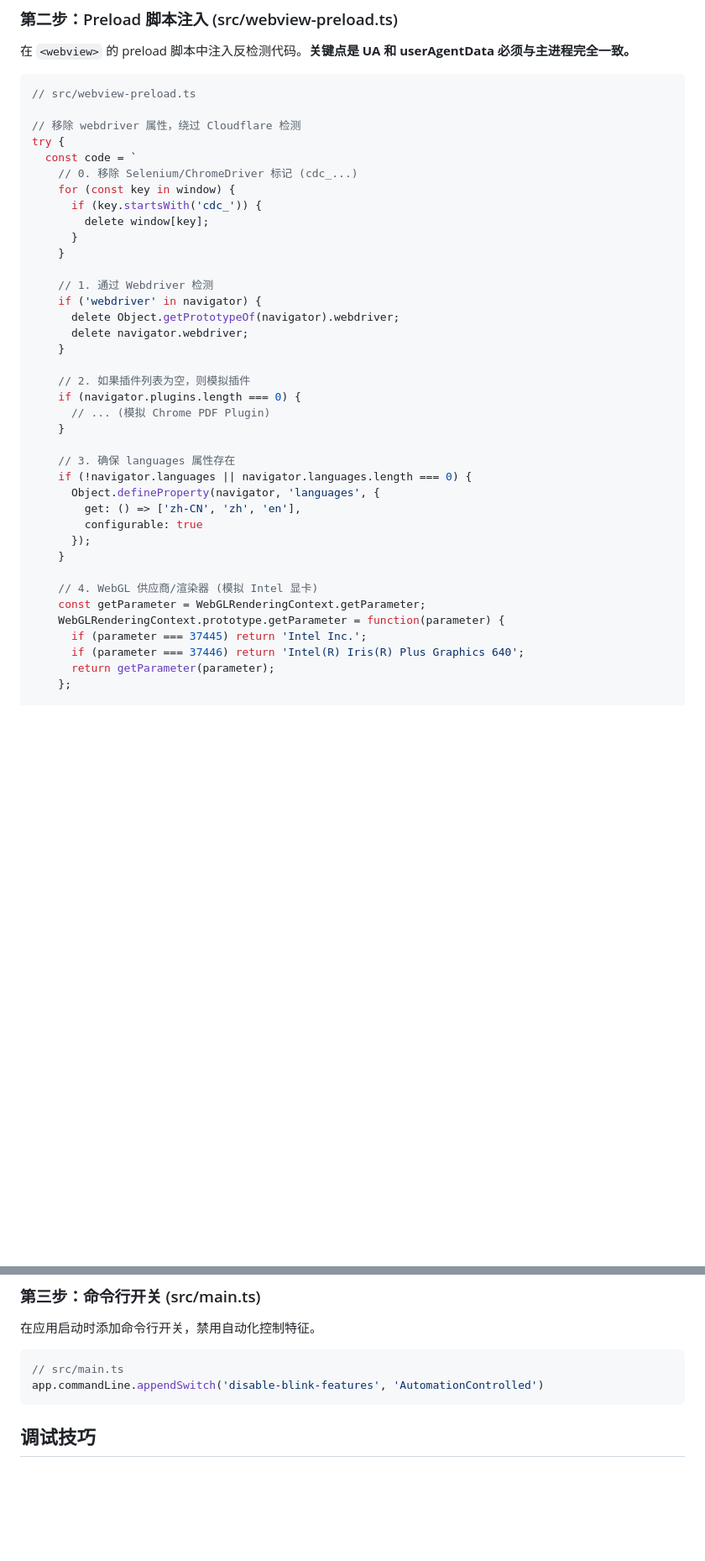
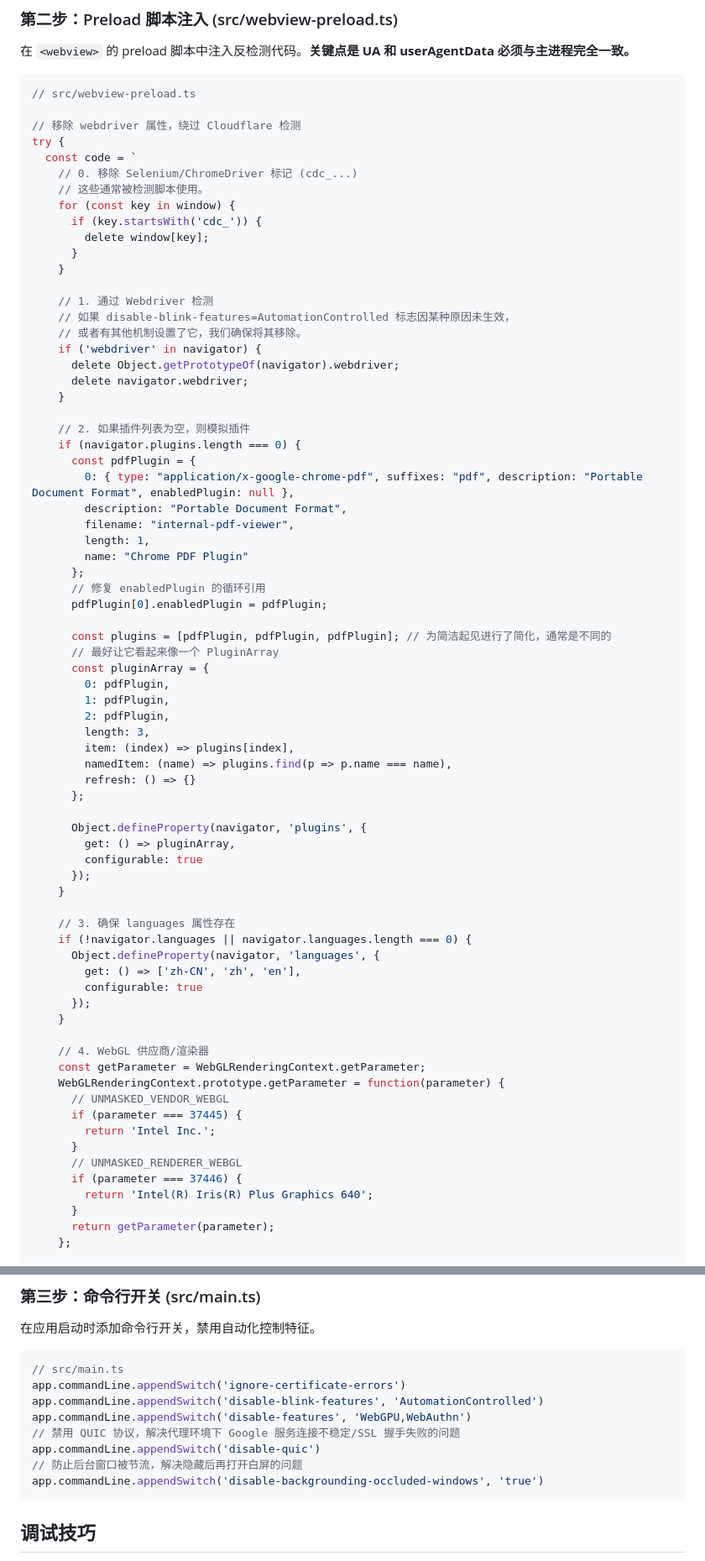
Before and after one commit to xcy960815/mac-desktop-chatgpt, a Markdown page: docs/谷歌登录绕过方案.md, 2 parts joined by grey strips. Shown at 84% size. Rendered like a GitHub page; blank space fills up the shorter version.

````diff
--- a/docs/谷歌登录绕过方案.md
+++ b/docs/谷歌登录绕过方案.md
@@ -98,6 +109,7 @@ export async function fixGoogleLogin(partition?: string) {
 try {
   const code = `
     // 0. 移除 Selenium/ChromeDriver 标记 (cdc_...)
+    // 这些通常被检测脚本使用。
     for (const key in window) {
       if (key.startsWith('cdc_')) {
         delete window[key];
@@ -105,6 +117,8 @@ try {
     }
 
     // 1. 通过 Webdriver 检测
+    // 如果 disable-blink-features=AutomationControlled 标志因某种原因未生效，
+    // 或者有其他机制设置了它，我们确保将其移除。
     if ('webdriver' in navigator) {
       delete Object.getPrototypeOf(navigator).webdriver;
       delete navigator.webdriver;
@@ -112,7 +126,32 @@ try {
 
     // 2. 如果插件列表为空，则模拟插件
     if (navigator.plugins.length === 0) {
-      // ... (模拟 Chrome PDF Plugin)
+      const pdfPlugin = {
+        0: { type: "application/x-google-chrome-pdf", suffixes: "pdf", description: "Portable Document Format", enabledPlugin: null },
+        description: "Portable Document Format",
+        filename: "internal-pdf-viewer",
+        length: 1,
+        name: "Chrome PDF Plugin"
+      };
+      // 修复 enabledPlugin 的循环引用
+      pdfPlugin[0].enabledPlugin = pdfPlugin;
+
+      const plugins = [pdfPlugin, pdfPlugin, pdfPlugin]; // 为简洁起见进行了简化，通常是不同的
+      // 最好让它看起来像一个 PluginArray
+      const pluginArray = {
+        0: pdfPlugin,
+        1: pdfPlugin,
+        2: pdfPlugin,
+        length: 3,
+        item: (index) => plugins[index],
+        namedItem: (name) => plugins.find(p => p.name === name),
+        refresh: () => {}
+      };
+
+      Object.defineProperty(navigator, 'plugins', {
+        get: () => pluginArray,
+        configurable: true
+      });
     }
 
     // 3. 确保 languages 属性存在
@@ -123,11 +162,17 @@ try {
       });
     }
 
-    // 4. WebGL 供应商/渲染器 (模拟 Intel 显卡)
+    // 4. WebGL 供应商/渲染器
     const getParameter = WebGLRenderingContext.getParameter;
     WebGLRenderingContext.prototype.getParameter = function(parameter) {
-      if (parameter === 37445) return 'Intel Inc.';
-      if (parameter === 37446) return 'Intel(R) Iris(R) Plus Graphics 640';
+      // UNMASKED_VENDOR_WEBGL
+      if (parameter === 37445) {
+        return 'Intel Inc.';
+      }
+      // UNMASKED_RENDERER_WEBGL
+      if (parameter === 37446) {
+        return 'Intel(R) Iris(R) Plus Graphics 640';
+      }
       return getParameter(parameter);
     };
 
@@ -215,7 +292,13 @@ try {
 
 ```typescript
 // src/main.ts
+app.commandLine.appendSwitch('ignore-certificate-errors')
 app.commandLine.appendSwitch('disable-blink-features', 'AutomationControlled')
+app.commandLine.appendSwitch('disable-features', 'WebGPU,WebAuthn')
+// 禁用 QUIC 协议，解决代理环境下 Google 服务连接不稳定/SSL 握手失败的问题
+app.commandLine.appendSwitch('disable-quic')
+// 防止后台窗口被节流，解决隐藏后再打开白屏的问题
+app.commandLine.appendSwitch('disable-backgrounding-occluded-windows', 'true')
 ```
 
 ## 调试技巧
````
Also changed, not shown: other parts of docs/谷歌登录绕过方案.md (+53 -10 lines).
